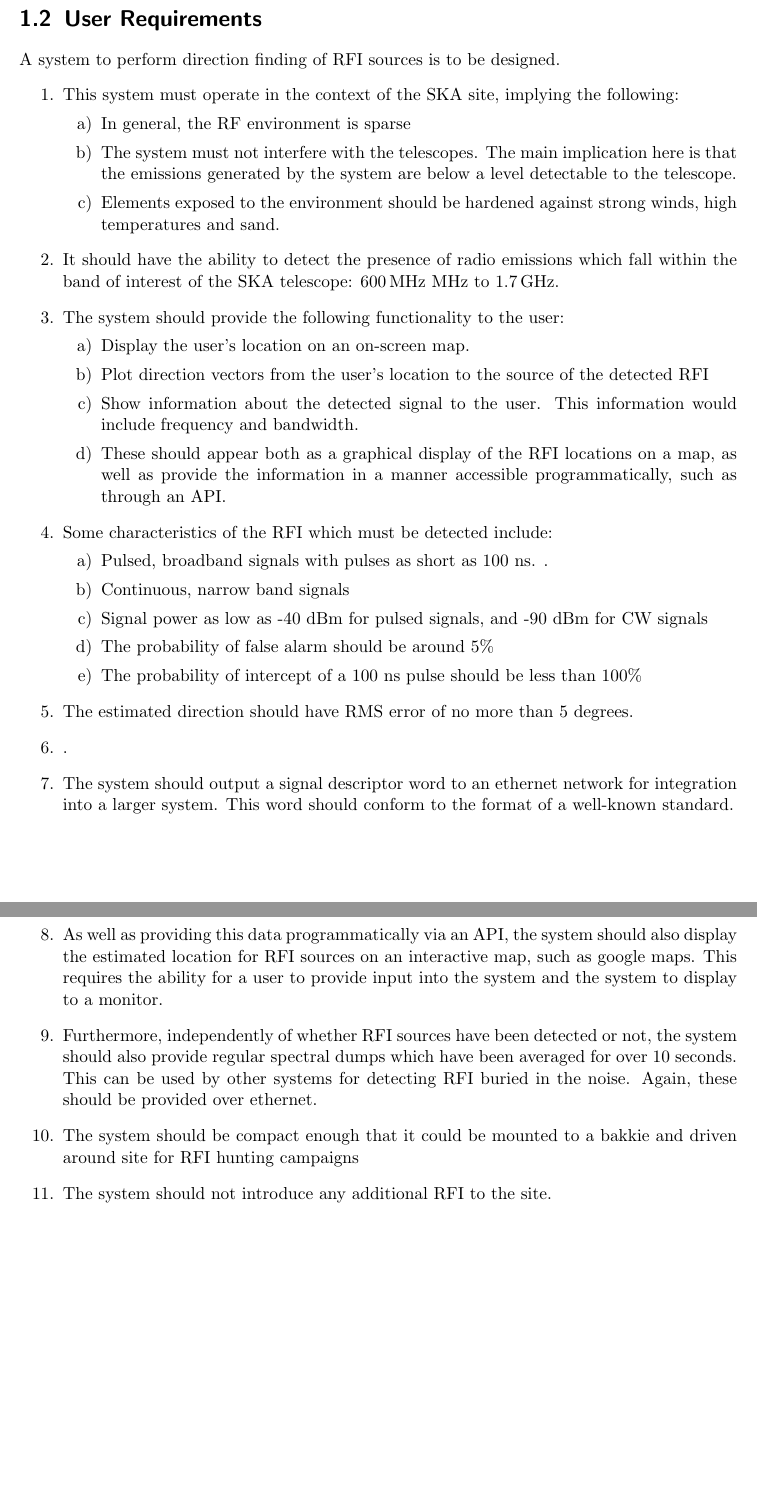
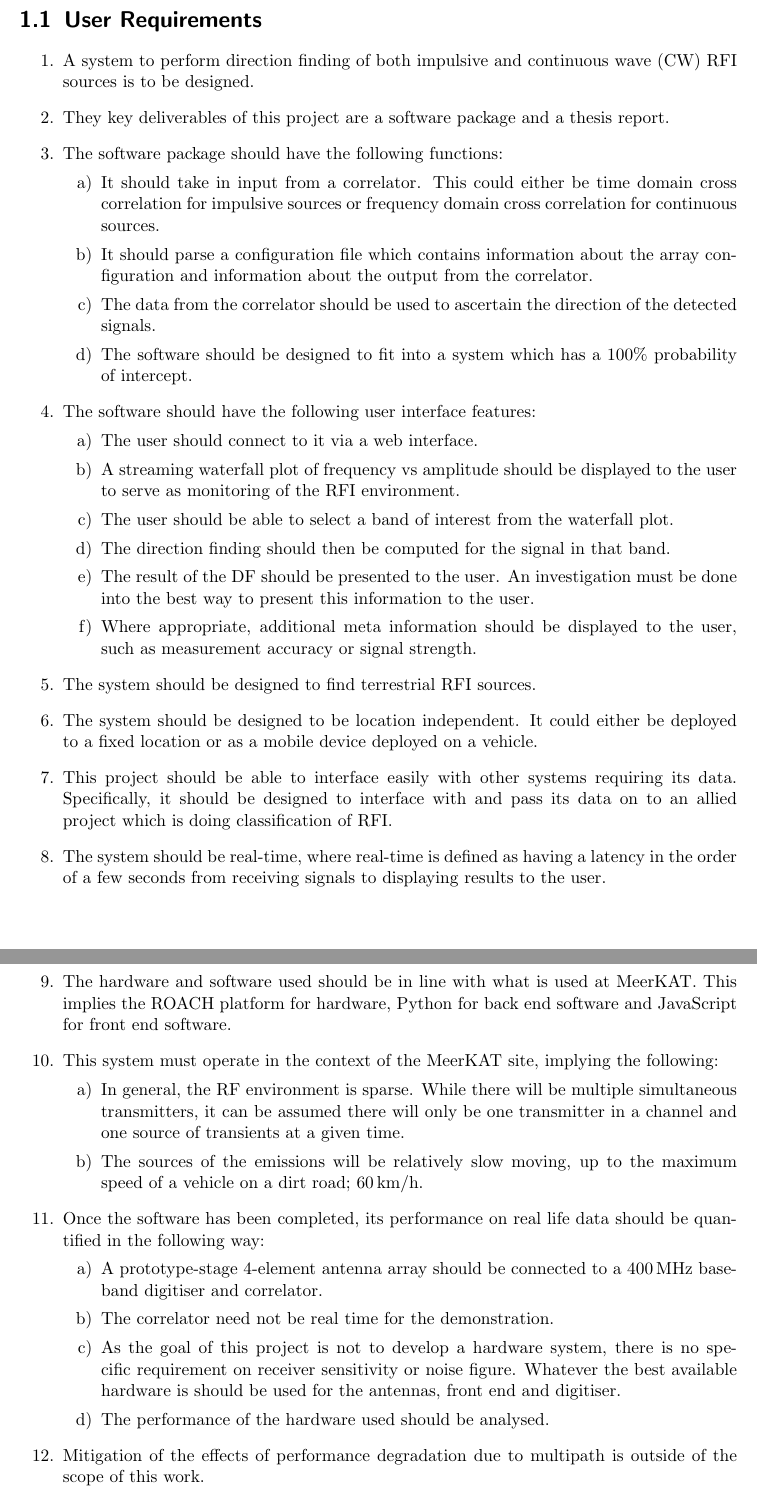
Before and after one commit to luwangg/masters_writeup, a LaTeX thesis (main.tex, which reads tex/introduction.tex): two parts of pages 2 and 3 of 5, joined at a grey line, cut so that both start at the same text. Compiled offline with pdfLaTeX.

Commit message:
User requirements updated as per group discussion

```diff
--- a/tex/introduction.tex
+++ b/tex/introduction.tex
@@ -3,45 +4,44 @@
 
 \section{User Requirements}
 
-A system to perform direction finding of RFI sources is to be designed.
 \begin{enumerate}
-  \item This system must operate in the context of the SKA site, implying the following:
+  \item A system to perform direction finding of both impulsive and continuous wave (CW) RFI sources is to be designed.
+  \item They key deliverables of this project are a software package and a thesis report.
+  \item The software package should have the following functions:
+    \begin{enumerate}
+      \item It should take in input from a correlator. This could either be time domain cross correlation for impulsive sources or frequency domain cross correlation for continuous sources.
+      \item It should parse a configuration file which contains information about the array configuration and information about the output from the correlator.
+      \item The data from the correlator should be used to ascertain the direction of the detected signals.
+      \item The software should be designed to fit into a system which has a 100\% probability of intercept.
+    \end{enumerate}
+  \item The software should have the following user interface features:
+    \begin{enumerate}
+      \item The user should connect to it via a web interface.
+      \item A streaming waterfall plot of frequency vs amplitude should be displayed to the user to serve as monitoring of the RFI environment.
+      \item The user should be able to select a band of interest from the waterfall plot.
+      \item The direction finding should then be computed for the signal in that band.
+      \item The result of the DF should be presented to the user. An investigation must be done into the best way to present this information to the user.
+      \item Where appropriate, additional meta information should be displayed to the user, such as measurement accuracy or signal strength.
+    \end{enumerate}
+  \item The system should be designed to find terrestrial RFI sources.
+  \item The system should be designed to be location independent. It could either be deployed to a fixed location or as a mobile device deployed on a vehicle.
+  \item This project should be able to interface easily with other systems requiring its data. Specifically, it should be designed to interface with and pass its data on to an allied project which is doing classification of RFI.
+  \item The system should be real-time, where real-time is defined as having a latency in the order of a few seconds from receiving signals to displaying results to the user.
+  \item The hardware and software used should be in line with what is used at MeerKAT. This implies the ROACH platform for hardware, Python for back end software and JavaScript for front end software.
+  \item This system must operate in the context of the MeerKAT site, implying the following:
   \begin{enumerate}
-    \item In general, the RF environment is sparse
-    \item The system must not interfere with the telescopes. The main implication here is that the emissions generated by the system are below a level detectable to the telescope.
-    \item  Elements exposed to the environment should be hardened against strong winds, high temperatures and sand.
+      \item In general, the RF environment is sparse. While there will be multiple simultaneous transmitters, it can be assumed there will only be one transmitter in a channel and one source of transients at a given time.
+      \item The sources of the emissions will be relatively slow moving, up to the maximum speed of a vehicle on a dirt road; \SI[per-mode=symbol]{60}{\kilo\metre\per\hour}.
   \end{enumerate}
 
-  \item It should have the ability to detect the presence of radio emissions which fall within the band of interest of the SKA telescope: \SI{600}{\mega\hertz} MHz to \SI{1.7}{\giga\hertz}.
+  \item Once the software has been completed, its performance on real life data should be quantified in the following way:
+    \begin{enumerate}
+      \item A prototype-stage 4-element antenna array should be connected to a \SI{400}{\mega\hertz} baseband digitiser and correlator.
+      \item The correlator need not be real time for the demonstration.
+      \item As the goal of this project is not to develop a hardware system, there is no specific requirement on receiver sensitivity or noise figure. Whatever the best available hardware is should be used for the antennas, front end and digitiser.
+      \item The performance of the hardware used should be analysed.
+    \end{enumerate}
+  \item Mitigation of the effects of performance degradation due to multipath is outside of the scope of this work.
 
-  \item The system should provide the following functionality to the user:
-  \begin{enumerate}
-    \item Display the user's location on an on-screen map.
-    \item Plot direction vectors from the user's location to the source of the detected RFI
-    \item Show information about the detected signal to the user. This information would include frequency and bandwidth.
-    \item These should appear both as a graphical display of the RFI locations on a map, as well as provide the information in a manner accessible programmatically, such as through an API.
-  \end{enumerate}
-
-  \item Some characteristics of the RFI which must be detected include:
-  \begin{enumerate}
-    \item Pulsed, broadband signals with pulses as short as 100 ns. .
-    \item Continuous, narrow band signals
-    \item Signal power as low as -40 dBm for pulsed signals, and -90 dBm for CW signals
-    \item The probability of false alarm should be around 5\%
-    \item The probability of intercept of a 100 ns pulse should be less than 100\%
-  \end{enumerate}
-
-  \item The estimated direction should have RMS error of no more than 5 degrees.
-
-  \item .
-
-  \item The system should output a signal descriptor word to an ethernet network for integration into a larger system.  This word should conform to the format of a well-known standard.
-
-  \item As well as providing this data programmatically via an API, the system should also display the estimated location for RFI sources on an interactive map, such as google maps. This requires the ability for a user to provide input into the system and the system to display to a monitor.
-
-  \item Furthermore, independently of whether RFI sources have been detected or not, the system should also provide regular spectral dumps which have been averaged for over 10 seconds. This can be used by other systems for detecting RFI buried in the noise. Again, these should be provided over ethernet.
-
-  \item The system should be compact enough that it could be mounted to a bakkie and driven around site for RFI hunting campaigns
-
-  \item The system should not introduce any additional RFI to the site.
+  \item The report produced should contain a theoretical analysis of the performance of the system, as well as an analysis of the performance of the prototype on site with real signals.
 \end{enumerate}
```
Also changed, not shown: tex/introduction.tex (3 more changed lines).
